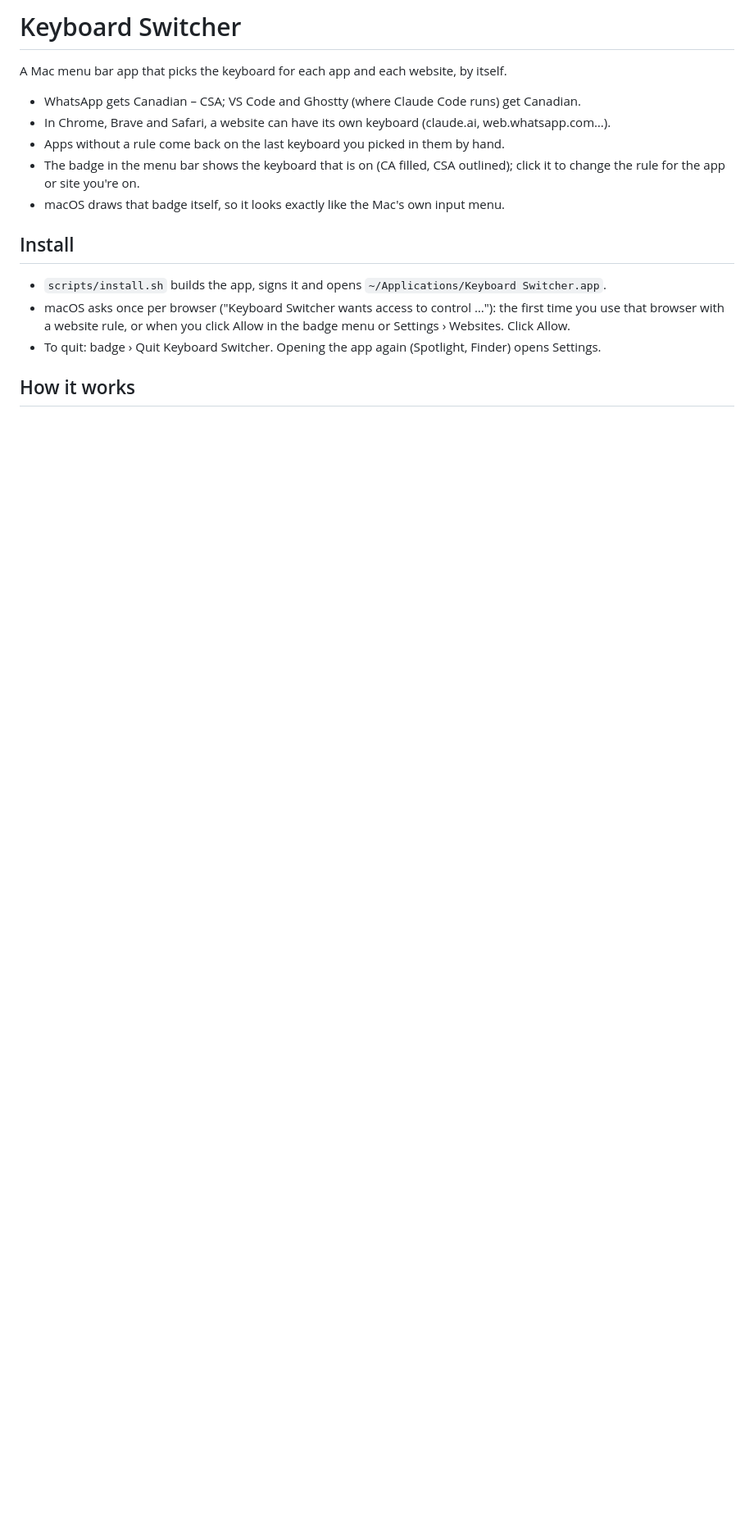
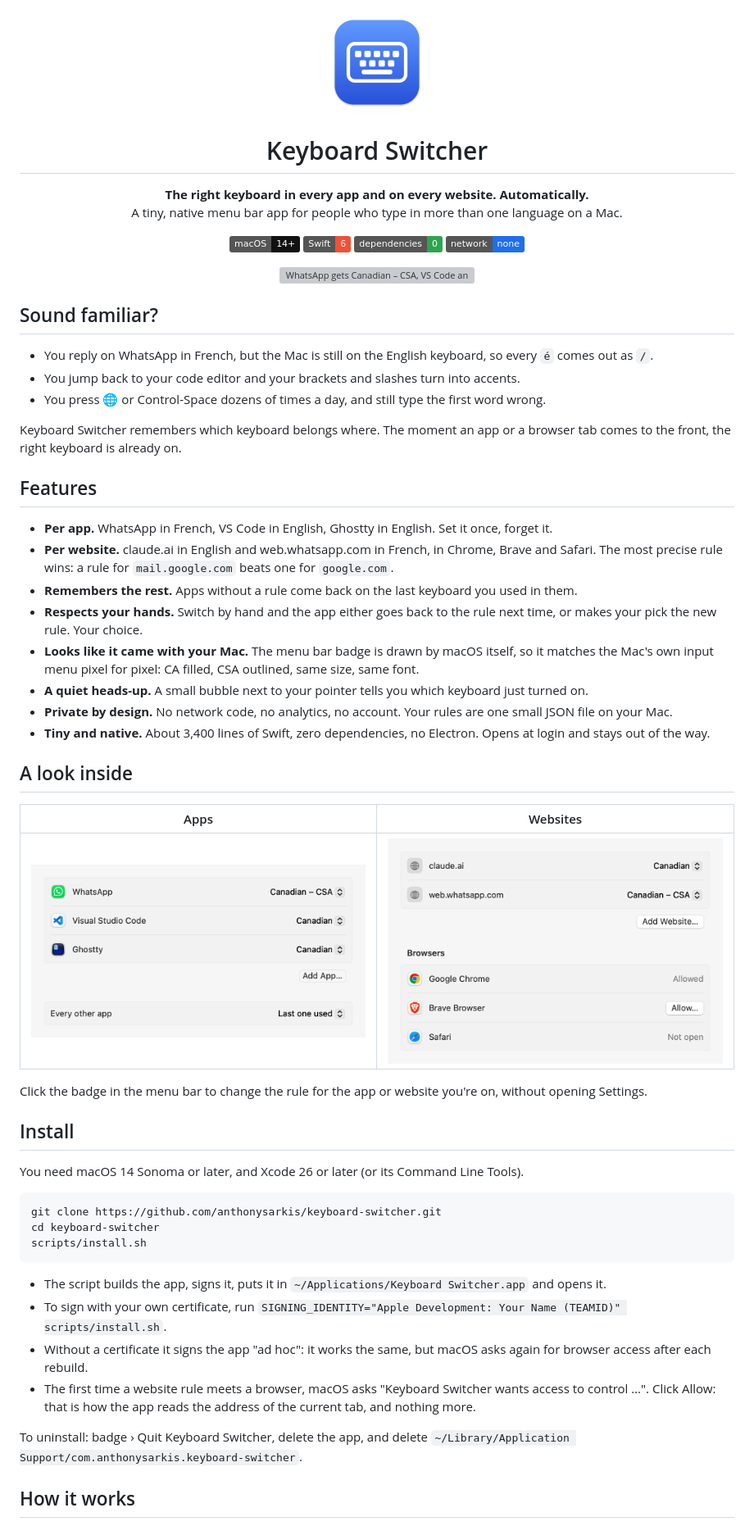
Before and after one commit to anthonysarkis/keyboard-switcher, a Markdown page: README.md, the part around one of its changes. Shown at 82% size. Drawn GitHub-style; pictures changed too: docs/images/icon.png (added), docs/images/settings-apps.png (added), docs/images/settings-websites.png (added); badges without logos; blank space fills up the shorter version; grey boxes are pictures that could not be loaded.

````diff
--- a/README.md
+++ b/README.md
@@ -1,18 +1,69 @@
-# Keyboard Switcher
+<p align="center">
+  <img src="docs/images/icon.png" width="128" height="128" alt="Keyboard Switcher icon">
+</p>
 
-A Mac menu bar app that picks the keyboard for each app and each website, by itself.
+<h1 align="center">Keyboard Switcher</h1>
 
-- WhatsApp gets Canadian – CSA; VS Code and Ghostty (where Claude Code runs) get Canadian.
-- In Chrome, Brave and Safari, a website can have its own keyboard (claude.ai, web.whatsapp.com…).
-- Apps without a rule come back on the last keyboard you picked in them by hand.
-- The badge in the menu bar shows the keyboard that is on (CA filled, CSA outlined); click it to change the rule for the app or site you're on.
-- macOS draws that badge itself, so it looks exactly like the Mac's own input menu.
+<p align="center">
+  <strong>The right keyboard in every app and on every website. Automatically.</strong><br>
+  A tiny, native menu bar app for people who type in more than one language on a Mac.
+</p>
+
+<p align="center">
+  <img alt="macOS 14 or later" src="https://img.shields.io/badge/macOS-14%2B-111111?logo=apple">
+  <img alt="Swift 6" src="https://img.shields.io/badge/Swift-6-F05138?logo=swift&logoColor=white">
+  <img alt="Zero dependencies" src="https://img.shields.io/badge/dependencies-0-2EA44F">
+  <img alt="No network access" src="https://img.shields.io/badge/network-none-1F6FEB">
+</p>
+
+<p align="center">
+  <img src="docs/images/hero.png" width="880" alt="WhatsApp gets Canadian – CSA, VS Code and claude.ai in Chrome get Canadian, and the menu bar badge follows">
+</p>
+
+## Sound familiar?
+
+- You reply on WhatsApp in French, but the Mac is still on the English keyboard, so every `é` comes out as `/`.
+- You jump back to your code editor and your brackets and slashes turn into accents.
+- You press 🌐 or Control-Space dozens of times a day, and still type the first word wrong.
+
+Keyboard Switcher remembers which keyboard belongs where.
+The moment an app or a browser tab comes to the front, the right keyboard is already on.
+
+## Features
+
+- **Per app.** WhatsApp in French, VS Code in English, Ghostty in English. Set it once, forget it.
+- **Per website.** claude.ai in English and web.whatsapp.com in French, in Chrome, Brave and Safari. The most precise rule wins: a rule for `mail.google.com` beats one for `google.com`.
+- **Remembers the rest.** Apps without a rule come back on the last keyboard you used in them.
+- **Respects your hands.** Switch by hand and the app either goes back to the rule next time, or makes your pick the new rule. Your choice.
+- **Looks like it came with your Mac.** The menu bar badge is drawn by macOS itself, so it matches the Mac's own input menu pixel for pixel: CA filled, CSA outlined, same size, same font.
+- **A quiet heads-up.** A small bubble next to your pointer tells you which keyboard just turned on.
+- **Private by design.** No network code, no analytics, no account. Your rules are one small JSON file on your Mac.
+- **Tiny and native.** About 3,400 lines of Swift, zero dependencies, no Electron. Opens at login and stays out of the way.
+
+## A look inside
+
+| Apps | Websites |
+| :---: | :---: |
+| <img src="docs/images/settings-apps.png" width="420" alt="Apps tab: WhatsApp on Canadian – CSA, Visual Studio Code and Ghostty on Canadian"> | <img src="docs/images/settings-websites.png" width="420" alt="Websites tab: claude.ai on Canadian, web.whatsapp.com on Canadian – CSA, and the browsers' permission status"> |
+
+Click the badge in the menu bar to change the rule for the app or website you're on, without opening Settings.
 
 ## Install
 
-- `scripts/install.sh` builds the app, signs it and opens `~/Applications/Keyboard Switcher.app`.
-- macOS asks once per browser ("Keyboard Switcher wants access to control …"): the first time you use that browser with a website rule, or when you click Allow in the badge menu or Settings › Websites. Click Allow.
-- To quit: badge › Quit Keyboard Switcher. Opening the app again (Spotlight, Finder) opens Settings.
+You need macOS 14 Sonoma or later, and Xcode 26 or later (or its Command Line Tools).
+
+```sh
+git clone https://github.com/anthonysarkis/keyboard-switcher.git
+cd keyboard-switcher
+scripts/install.sh
+```
+
+- The script builds the app, signs it, puts it in `~/Applications/Keyboard Switcher.app` and opens it.
+- To sign with your own certificate, run `SIGNING_IDENTITY="Apple Development: Your Name (TEAMID)" scripts/install.sh`.
+- Without a certificate it signs the app "ad hoc": it works the same, but macOS asks again for browser access after each rebuild.
+- The first time a website rule meets a browser, macOS asks "Keyboard Switcher wants access to control …". Click Allow: that is how the app reads the address of the current tab, and nothing more.
+
+To uninstall: badge › Quit Keyboard Switcher, delete the app, and delete `~/Library/Application Support/com.anthonysarkis.keyboard-switcher`.
 
 ## How it works
 
````
Also changed, not shown: other parts of README.md (+23 -5 lines), CLAUDE.md (+3 -0 lines), 15 other files.
